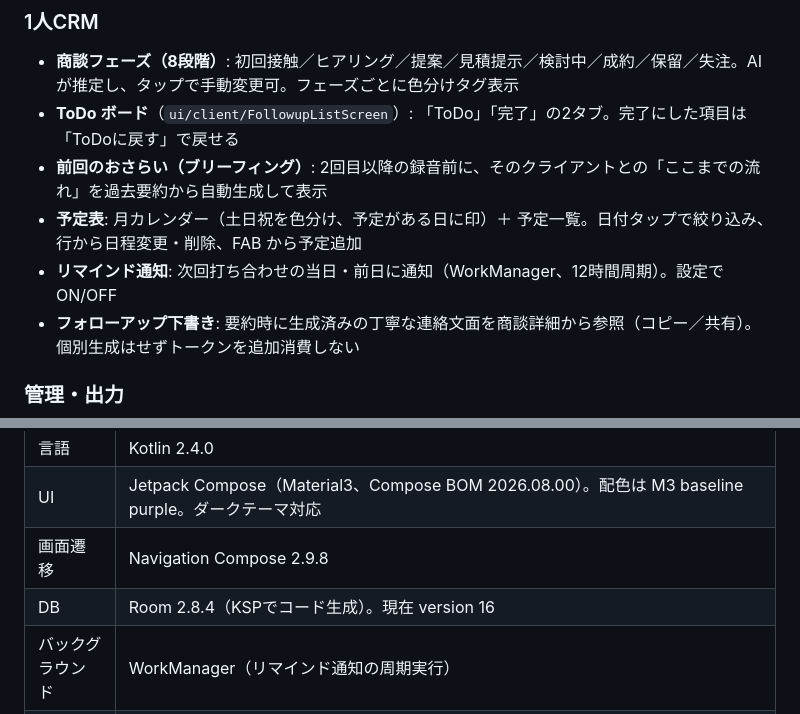
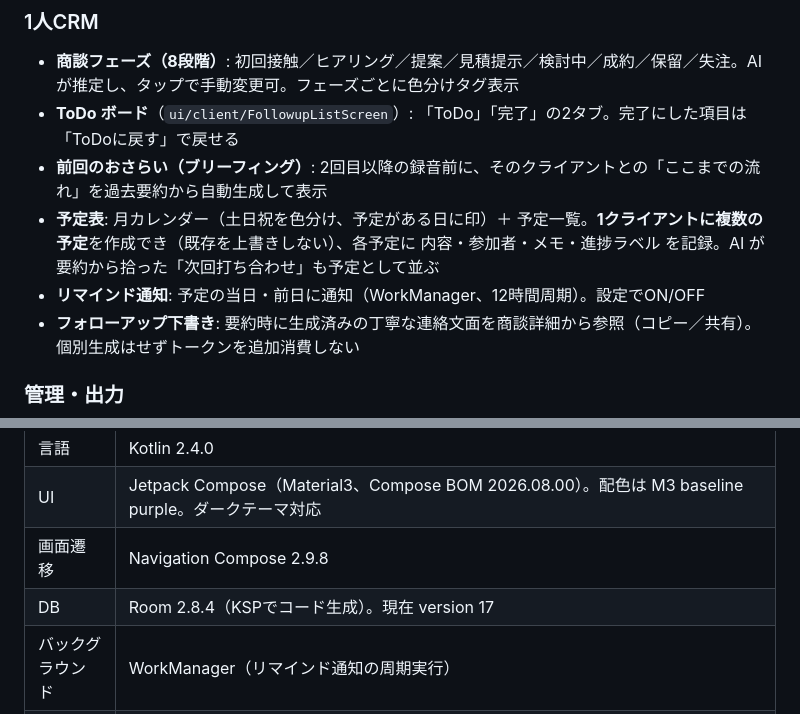
Before and after one commit to nebu965039-gamecreate/MeetingNotes, a Markdown page: README.md, 2 parts joined by grey strips. Drawn GitHub-style.

```diff
--- a/README.md
+++ b/README.md
@@ -28,8 +28,8 @@
 - **商談フェーズ（8段階）**: 初回接触／ヒアリング／提案／見積提示／検討中／成約／保留／失注。AI が推定し、タップで手動変更可。フェーズごとに色分けタグ表示
 - **ToDo ボード**（`ui/client/FollowupListScreen`）: 「ToDo」「完了」の2タブ。完了にした項目は「ToDoに戻す」で戻せる
 - **前回のおさらい（ブリーフィング）**: 2回目以降の録音前に、そのクライアントとの「ここまでの流れ」を過去要約から自動生成して表示
-- **予定表**: 月カレンダー（土日祝を色分け、予定がある日に印）＋ 予定一覧。日付タップで絞り込み、行から日程変更・削除、FAB から予定追加
-- **リマインド通知**: 次回打ち合わせの当日・前日に通知（WorkManager、12時間周期）。設定でON/OFF
+- **予定表**: 月カレンダー（土日祝を色分け、予定がある日に印）＋ 予定一覧。**1クライアントに複数の予定**を作成でき（既存を上書きしない）、各予定に 内容・参加者・メモ・進捗ラベル を記録。AI が要約から拾った「次回打ち合わせ」も予定として並ぶ
+- **リマインド通知**: 予定の当日・前日に通知（WorkManager、12時間周期）。設定でON/OFF
 - **フォローアップ下書き**: 要約時に生成済みの丁寧な連絡文面を商談詳細から参照（コピー／共有）。個別生成はせずトークンを追加消費しない
 
 ### 管理・出力
@@ -54,7 +54,7 @@
 | 言語 | Kotlin 2.4.0 |
 | UI | Jetpack Compose（Material3、Compose BOM 2026.08.00）。配色は M3 baseline purple。ダークテーマ対応 |
 | 画面遷移 | Navigation Compose 2.9.8 |
-| DB | Room 2.8.4（KSPでコード生成）。現在 version 16 |
+| DB | Room 2.8.4（KSPでコード生成）。現在 version 17 |
 | バックグラウンド | WorkManager（リマインド通知の周期実行） |
 | 通信 | OkHttp 5.5.0 + kotlinx.serialization.json 1.11.0（Retrofit不使用、手組みHTTP） |
 | 要約AI | Anthropic Claude（Messages API、tool_use、モデル `claude-haiku-4-5-20251001`）。APIキーはアプリに持たず自前の中継 Cloudflare Worker（`server/`）経由 |
```
Also changed, not shown: CLAUDE.md (+6 -2 lines).
